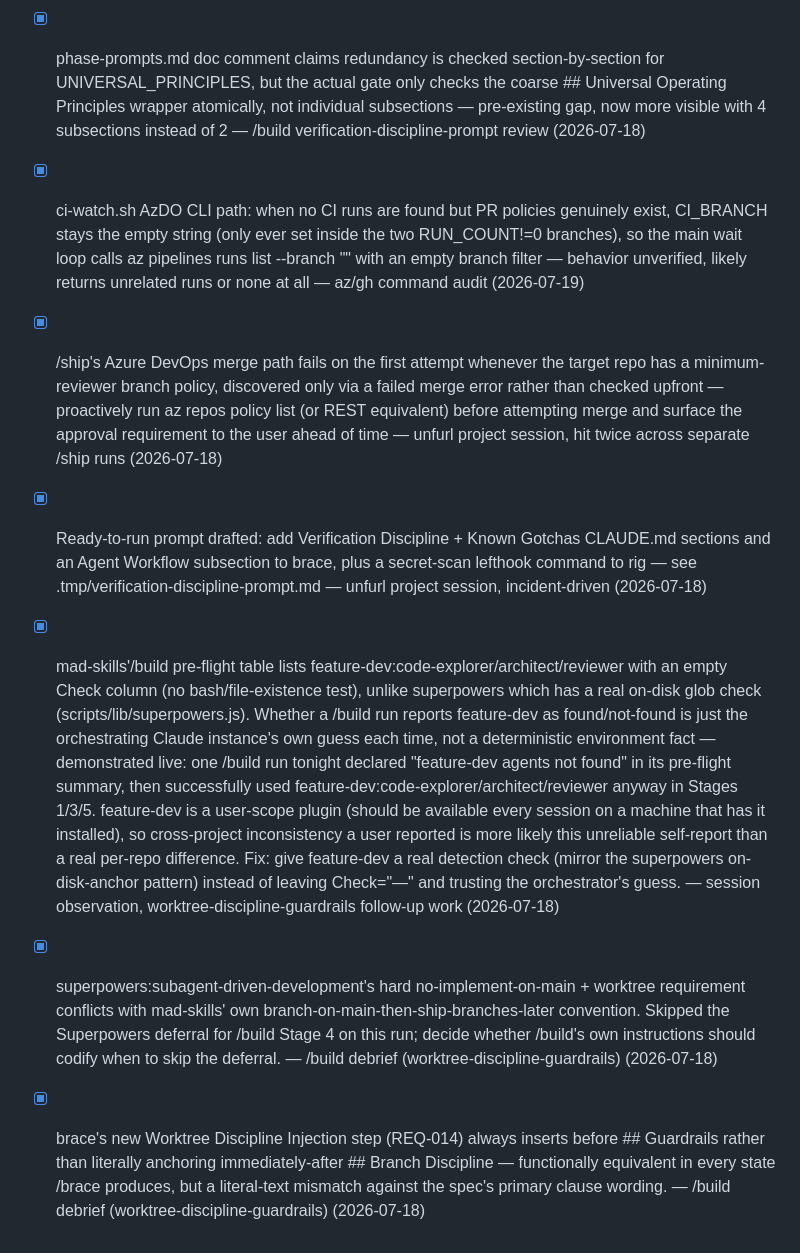
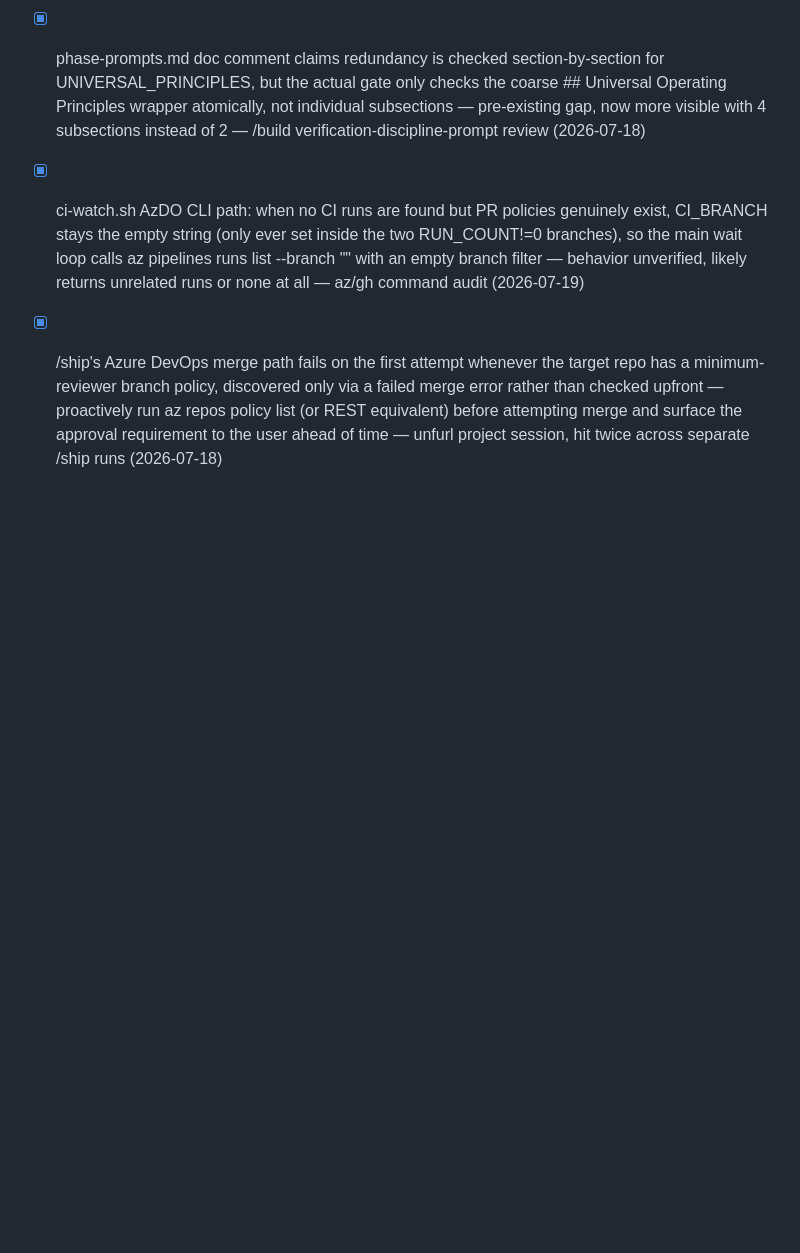
Before and after one commit to slamb2k/mad-skills, a Markdown page: LOGBOOK.md, the part around one of its changes. Drawn GitHub-style; blank space fills up the shorter version.

```diff
--- a/LOGBOOK.md
+++ b/LOGBOOK.md
@@ -54,7 +58,3 @@
 - [x] phase-prompts.md doc comment claims redundancy is checked section-by-section for UNIVERSAL_PRINCIPLES, but the actual gate only checks the coarse ## Universal Operating Principles wrapper atomically, not individual subsections — pre-existing gap, now more visible with 4 subsections instead of 2 — /build verification-discipline-prompt review (2026-07-18) <!-- resolved:2026-07-19 -->
 - [x] ci-watch.sh AzDO CLI path: when no CI runs are found but PR policies genuinely exist, CI_BRANCH stays the empty string (only ever set inside the two RUN_COUNT!=0 branches), so the main wait loop calls az pipelines runs list --branch "" with an empty branch filter — behavior unverified, likely returns unrelated runs or none at all — az/gh command audit (2026-07-19) <!-- resolved:2026-07-19 -->
 - [x] /ship's Azure DevOps merge path fails on the first attempt whenever the target repo has a minimum-reviewer branch policy, discovered only via a failed merge error rather than checked upfront — proactively run az repos policy list (or REST equivalent) before attempting merge and surface the approval requirement to the user ahead of time — unfurl project session, hit twice across separate /ship runs (2026-07-18) <!-- resolved:2026-07-19 -->
-- [x] Ready-to-run prompt drafted: add Verification Discipline + Known Gotchas CLAUDE.md sections and an Agent Workflow subsection to brace, plus a secret-scan lefthook command to rig — see .tmp/verification-discipline-prompt.md — unfurl project session, incident-driven (2026-07-18) <!-- resolved:2026-07-18 -->
-- [x] mad-skills'/build pre-flight table lists feature-dev:code-explorer/architect/reviewer with an empty Check column (no bash/file-existence test), unlike superpowers which has a real on-disk glob check (scripts/lib/superpowers.js). Whether a /build run reports feature-dev as found/not-found is just the orchestrating Claude instance's own guess each time, not a deterministic environment fact — demonstrated live: one /build run tonight declared "feature-dev agents not found" in its pre-flight summary, then successfully used feature-dev:code-explorer/architect/reviewer anyway in Stages 1/3/5. feature-dev is a user-scope plugin (should be available every session on a machine that has it installed), so cross-project inconsistency a user reported is more likely this unreliable self-report than a real per-repo difference. Fix: give feature-dev a real detection check (mirror the superpowers on-disk-anchor pattern) instead of leaving Check="—" and trusting the orchestrator's guess. — session observation, worktree-discipline-guardrails follow-up work (2026-07-18) <!-- link:task#42 resolved:2026-07-18 -->
-- [x] superpowers:subagent-driven-development's hard no-implement-on-main + worktree requirement conflicts with mad-skills' own branch-on-main-then-ship-branches-later convention. Skipped the Superpowers deferral for /build Stage 4 on this run; decide whether /build's own instructions should codify when to skip the deferral. — /build debrief (worktree-discipline-guardrails) (2026-07-18) <!-- link:task#36 resolved:2026-07-18 -->
-- [x] brace's new Worktree Discipline Injection step (REQ-014) always inserts before ## Guardrails rather than literally anchoring immediately-after ## Branch Discipline — functionally equivalent in every state /brace produces, but a literal-text mismatch against the spec's primary clause wording. — /build debrief (worktree-discipline-guardrails) (2026-07-18) <!-- link:task#37 resolved:2026-07-18 -->
```
Also changed, not shown: other parts of LOGBOOK.md (+4 -0 lines).
